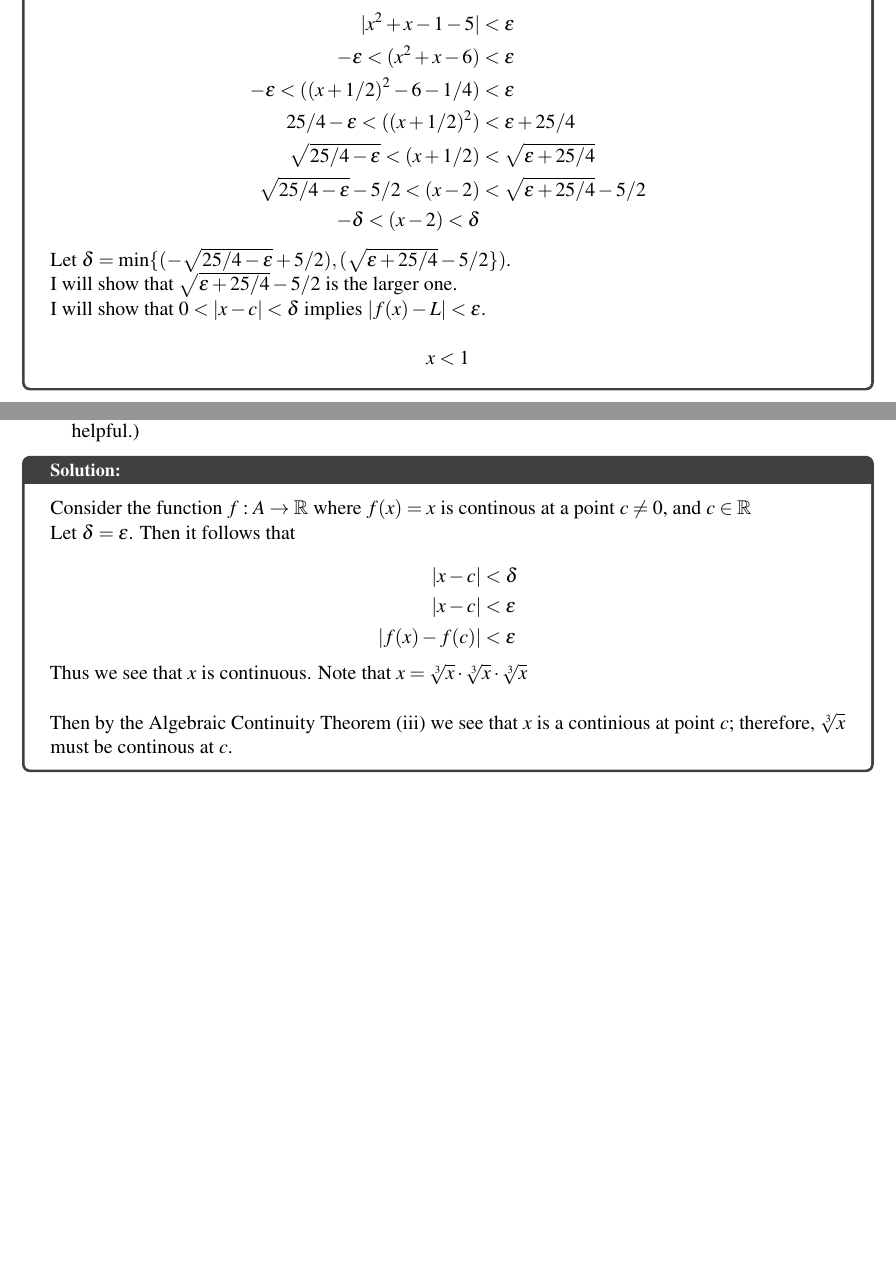
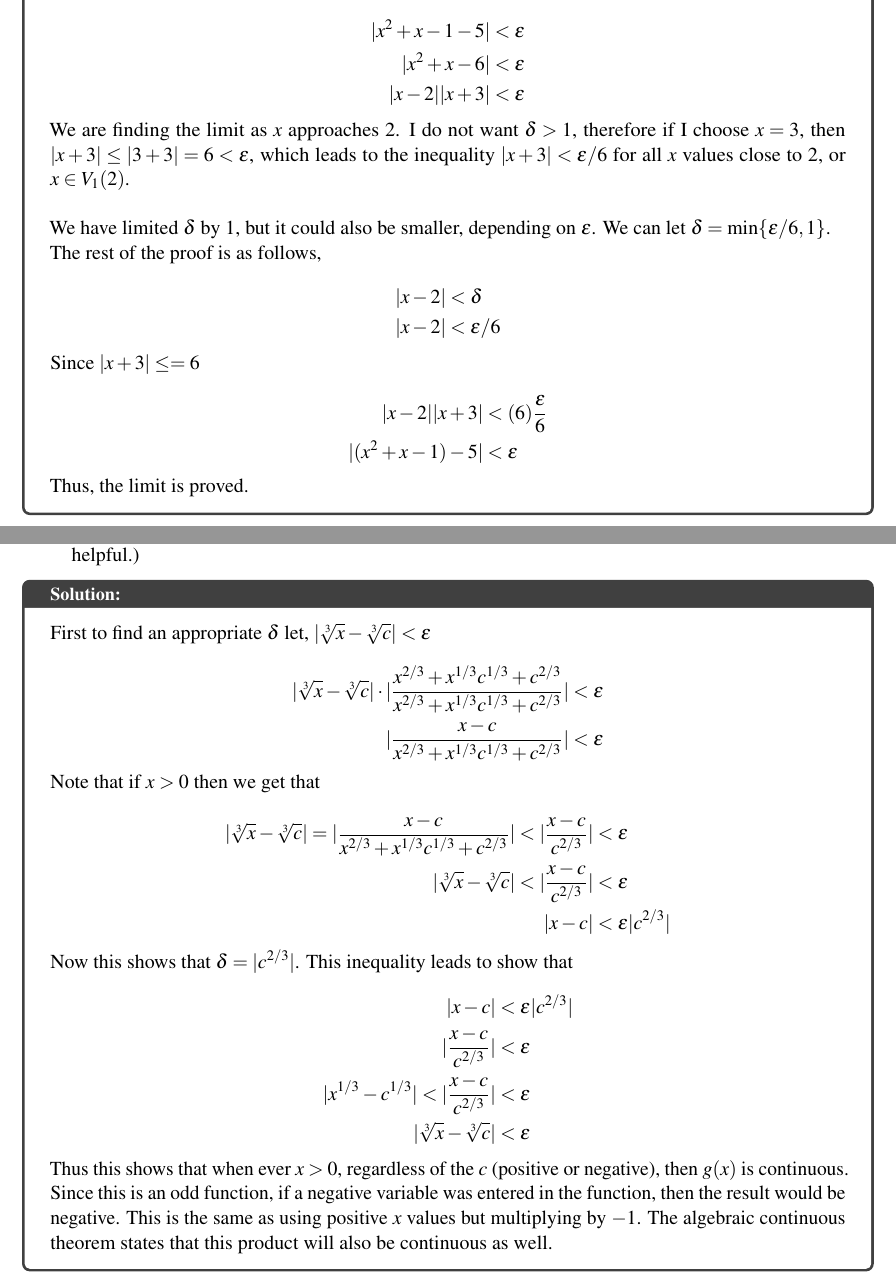
Before and after one commit to jjashinsky/MATH461, an R Markdown document (homework07.Rmd): two parts of pages 4 and 6 of 6, joined at a grey line, cut so that both start at the same text, the shorter picture padded with empty space. The pictures show the output file homework07.pdf that the author committed with the source.

Commit message:
finished HW 7

```diff
--- a/homework07.Rmd
+++ b/homework07.Rmd
@@ -188,29 +188,32 @@ Before the formal proof I will show how to find $\delta$.
 
 $$
 \begin{aligned}
-|x^2 + x -1 - 5| &< \epsilon \\
--\epsilon < (x^2 + x -6) &< \epsilon \\
--\epsilon < ((x + 1/2)^2 -6 - 1/4) &< \epsilon \\
-25/4-\epsilon < ((x + 1/2)^2) &< \epsilon + 25/4 \\
-\sqrt{25/4-\epsilon} < (x + 1/2) &< \sqrt{\epsilon + 25/4} \\
-\sqrt{25/4-\epsilon} - 5/2 < (x - 2) &< \sqrt{\epsilon + 25/4} - 5/2 \\
--\delta < (x - 2) < \delta
+|x^2 + x - 1 - 5| &< \epsilon \\
+|x^2 + x - 6| &< \epsilon \\
+|x-2||x+3| &< \epsilon
 \end{aligned}
 $$
+We are finding the limit as $x$ approaches 2. I do not want $\delta > 1$, therefore if I choose $x=3$, then $|x + 3| \le |3 + 3| = 6 < \epsilon$, which leads to the inequality $|x+3| < \epsilon/6$ for all $x$ values close to 2, or $x \in V_1(2)$. \\
 
-Let $\delta = \min\{ (-\sqrt{25/4-\epsilon} + 5/2), (\sqrt{\epsilon + 25/4} - 5/2\})$.
+We have limited $\delta$ by 1, but it could also be smaller, depending on $\epsilon$. We can let $\delta = \min \{\epsilon/6, 1\}$.
 
-I will show that $\sqrt{\epsilon + 25/4} - 5/2$ is the larger one.
-
-
-
-I will show that $0 < |x-c| < \delta$ implies $|f(x) - L| < \epsilon$.
+The rest of the proof is as follows,
 
 $$
 \begin{aligned}
-x<1
+|x-2| &< \delta \\
+|x-2| &< \epsilon/6 \\
 \end{aligned}
 $$
+Since $|x + 3| \le = 6$
+
+$$
+\begin{aligned}
+|x-2||x+3| &< (6)\frac{\epsilon}{6} \\
+|(x^2 + x - 1) - 5 | &< \epsilon \\
+\end{aligned}
+$$
+Thus, the limit is proved.
 \end{solution}
 
 
@@ -278,19 +281,35 @@ Thus we see that $g$ is continuous at $0$.
 b. Prove that $g$ is continuous at a point $c \ne 0$. (The Identity $a^3 - b^3 = (a-b)(a^2 +ab + b^2)$ will be helpful.)
 
 \begin{solution}
-Consider the function $f: A \to \mathbb{R}$ where $f(x) = x$ is continous at a point $c \ne 0$, and $c \in \mathbb{R}$
-
-Let $\delta = \epsilon$. Then it follows that
+First to find an appropriate $\delta$ let, $|\sqrt[3]{x} - \sqrt[3]{c}| < \epsilon$
 
 $$
 \begin{aligned}
-|x-c| &< \delta \\
-|x-c| &< \epsilon \\
-|f(x) - f(c)| &< \epsilon \\
+|\sqrt[3]{x} - \sqrt[3]{c}| \cdot |\frac{x^{2/3} + x^{1/3}c^{1/3} + c^{2/3}}{x^{2/3} + x^{1/3}c^{1/3} + c^{2/3}}| &< \epsilon  \\
+|\frac{x-c}{x^{2/3} + x^{1/3}c^{1/3} + c^{2/3}}| &< \epsilon
+\end{aligned}
+$$
+Note that if $x > 0$ then we get that
+
+$$
+\begin{aligned}
+|\sqrt[3]{x} - \sqrt[3]{c}| = |\frac{x-c}{x^{2/3} + x^{1/3}c^{1/3} + c^{2/3}}| < | \frac{x-c}{c^{2/3}} |  &< \epsilon \\
+|\sqrt[3]{x} - \sqrt[3]{c}| < | \frac{x-c}{c^{2/3}} | &< \epsilon \\
+|x-c| &< \epsilon |c^{2/3}|
+\end{aligned}
+$$
+Now this shows that $\delta =  |c^{2/3}|$. This inequality leads to show that
+
+$$
+\begin{aligned}
+|x-c| &< \epsilon |c^{2/3}| \\
+| \frac{x-c}{c^{2/3}} | &< \epsilon \\
+|x^{1/3} - c^{1/3}| < | \frac{x-c}{c^{2/3}} |&< \epsilon \\
+|\sqrt[3]{x} - \sqrt[3]{c}| &< \epsilon \\
 \end{aligned}
 $$
 
-Thus we see that $x$ is continuous. Note that $x = \sqrt[3]{x} \cdot \sqrt[3]{x} \cdot \sqrt[3]{x}$ \\
+Thus this shows that when ever $x>0$, regardless of the $c$ (positive or negative), then $g(x)$ is continuous.
 
-Then by the Algebraic Continuity Theorem (iii) we see that $x$ is a continious at point $c$; therefore, $\sqrt[3]{x}$ must be continous at $c$.
+Since this is an odd function, if a negative variable was entered in the function, then the result would be negative. This is the same as using positive $x$ values but multiplying by $-1$. The algebraic continuous theorem states that this product will also be continuous as well.
 \end{solution}
```
Also changed, not shown: homework07.pdf.
